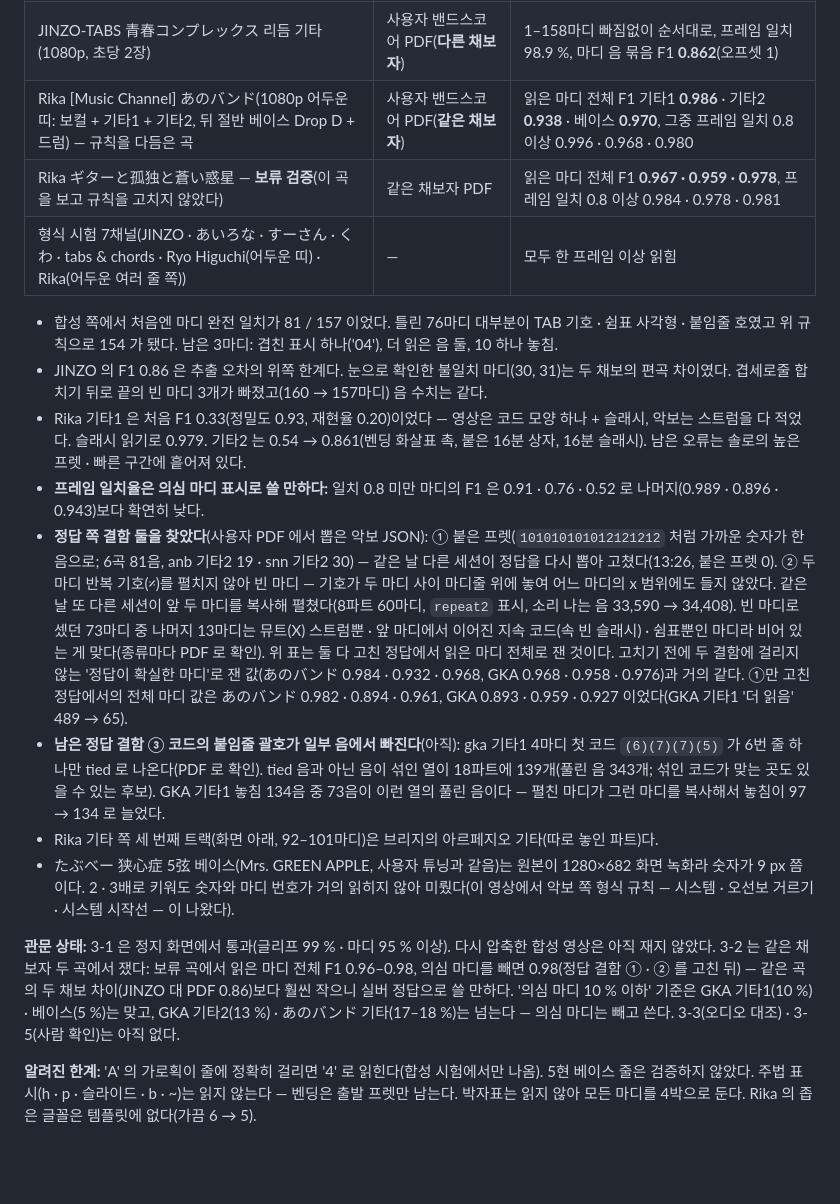
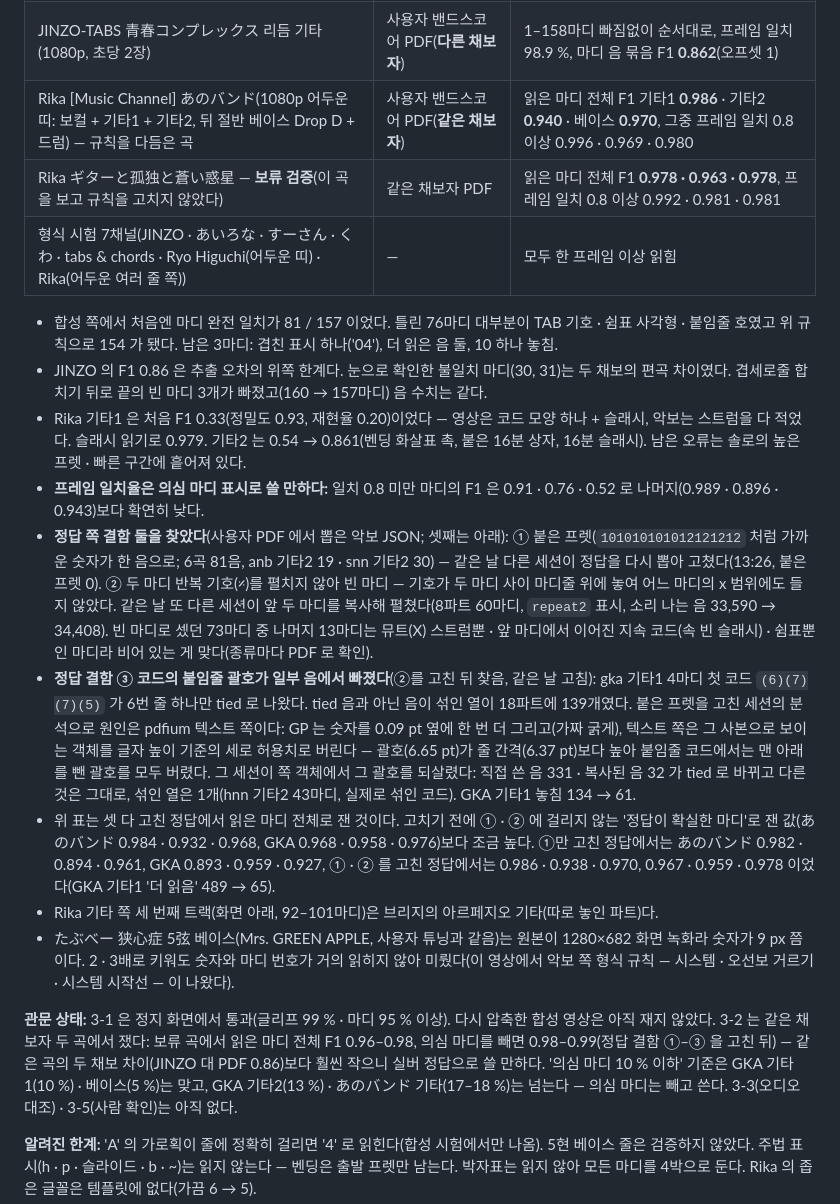
Before and after one commit to bhj2837/bandscribe, a Markdown page: docs/TAB_VIDEO.md, the part around the change. Rendered like a GitHub page; blank space fills up the shorter version.

Commit message:
TAB_VIDEO: Rika comparisons on sheet truth with tie parens restored (defect 3 fixed)

```diff
--- a/docs/TAB_VIDEO.md
+++ b/docs/TAB_VIDEO.md
@@ -114,8 +114,8 @@ bandscribe tabvid score data/eval/tabvid/read/<id>_n6.json --job <작업 키> [-
 |---|---|---|
 | 합성 쪽(우리 青春コンプレックス 탭을 alphaTab 으로 그린 1920 px 화면 한 장, 157마디) | 그 탭 자체 | 음 정밀도 0.999 · 재현율 0.9997, 마디 완전 일치 **154 / 157** |
 | JINZO-TABS 青春コンプレックス 리듬 기타(1080p, 초당 2장) | 사용자 밴드스코어 PDF(**다른 채보자**) | 1–158마디 빠짐없이 순서대로, 프레임 일치 98.9 %, 마디 음 묶음 F1 **0.862**(오프셋 1) |
-| Rika [Music Channel] あのバンド(1080p 어두운 띠: 보컬 + 기타1 + 기타2, 뒤 절반 베이스 Drop D + 드럼) — 규칙을 다듬은 곡 | 사용자 밴드스코어 PDF(**같은 채보자**) | 읽은 마디 전체 F1 기타1 **0.986** · 기타2 **0.938** · 베이스 **0.970**, 그중 프레임 일치 0.8 이상 0.996 · 0.968 · 0.980 |
-| Rika ギターと孤独と蒼い惑星 — **보류 검증**(이 곡을 보고 규칙을 고치지 않았다) | 같은 채보자 PDF | 읽은 마디 전체 F1 **0.967 · 0.959 · 0.978**, 프레임 일치 0.8 이상 0.984 · 0.978 · 0.981 |
+| Rika [Music Channel] あのバンド(1080p 어두운 띠: 보컬 + 기타1 + 기타2, 뒤 절반 베이스 Drop D + 드럼) — 규칙을 다듬은 곡 | 사용자 밴드스코어 PDF(**같은 채보자**) | 읽은 마디 전체 F1 기타1 **0.986** · 기타2 **0.940** · 베이스 **0.970**, 그중 프레임 일치 0.8 이상 0.996 · 0.969 · 0.980 |
+| Rika ギターと孤独と蒼い惑星 — **보류 검증**(이 곡을 보고 규칙을 고치지 않았다) | 같은 채보자 PDF | 읽은 마디 전체 F1 **0.978 · 0.963 · 0.978**, 프레임 일치 0.8 이상 0.992 · 0.981 · 0.981 |
 | 형식 시험 7채널(JINZO · あいろな · すーさん · くわ · tabs & chords · Ryo Higuchi(어두운 띠) · Rika(어두운 여러 줄 쪽)) | — | 모두 한 프레임 이상 읽힘 |
 
 - 합성 쪽에서 처음엔 마디 완전 일치가 81 / 157 이었다. 틀린 76마디 대부분이 TAB 기호 · 쉼표 사각형 · 붙임줄 호였고 위 규칙으로 154 가 됐다. 남은
@@ -125,23 +125,27 @@ bandscribe tabvid score data/eval/tabvid/read/<id>_n6.json --job <작업 키> [-
 - Rika 기타1 은 처음 F1 0.33(정밀도 0.93, 재현율 0.20)이었다 — 영상은 코드 모양 하나 + 슬래시, 악보는 스트럼을 다 적었다. 슬래시 읽기로 0.979.
   기타2 는 0.54 → 0.861(벤딩 화살표 촉, 붙은 16분 상자, 16분 슬래시). 남은 오류는 솔로의 높은 프렛 · 빠른 구간에 흩어져 있다.
 - **프레임 일치율은 의심 마디 표시로 쓸 만하다:** 일치 0.8 미만 마디의 F1 은 0.91 · 0.76 · 0.52 로 나머지(0.989 · 0.896 · 0.943)보다 확연히 낮다.
-- **정답 쪽 결함 둘을 찾았다**(사용자 PDF 에서 뽑은 악보 JSON): ① 붙은 프렛(`101010101012121212` 처럼 가까운 숫자가 한 음으로; 6곡 81음, anb
+- **정답 쪽 결함 둘을 찾았다**(사용자 PDF 에서 뽑은 악보 JSON; 셋째는 아래): ① 붙은 프렛(`101010101012121212` 처럼 가까운 숫자가 한 음으로; 6곡 81음, anb
   기타2 19 · snn 기타2 30) — 같은 날 다른 세션이 정답을 다시 뽑아 고쳤다(13:26, 붙은 프렛 0). ② 두 마디 반복 기호(𝄎)를 펼치지 않아 빈 마디 —
   기호가 두 마디 사이 마디줄 위에 놓여 어느 마디의 x 범위에도 들지 않았다. 같은 날 또 다른 세션이 앞 두 마디를 복사해 펼쳤다(8파트 60마디, `repeat2`
   표시, 소리 나는 음 33,590 → 34,408). 빈 마디로 셌던 73마디 중 나머지 13마디는 뮤트(X) 스트럼뿐 · 앞 마디에서 이어진 지속 코드(속 빈 슬래시) ·
-  쉼표뿐인 마디라 비어 있는 게 맞다(종류마다 PDF 로 확인). 위 표는 둘 다 고친 정답에서 읽은 마디 전체로 잰 것이다. 고치기 전에 두 결함에 걸리지 않는
-  '정답이 확실한 마디'로 잰 값(あのバンド 0.984 · 0.932 · 0.968, GKA 0.968 · 0.958 · 0.976)과 거의 같다. ①만 고친 정답에서의 전체 마디 값은
-  あのバンド 0.982 · 0.894 · 0.961, GKA 0.893 · 0.959 · 0.927 이었다(GKA 기타1 '더 읽음' 489 → 65).
-- **남은 정답 결함 ③ 코드의 붙임줄 괄호가 일부 음에서 빠진다**(아직): gka 기타1 4마디 첫 코드 `(6)(7)(7)(5)` 가 6번 줄 하나만 tied 로 나온다(PDF
-  로 확인). tied 음과 아닌 음이 섞인 열이 18파트에 139개(풀린 음 343개; 섞인 코드가 맞는 곳도 있을 수 있는 후보). GKA 기타1 놓침 134음 중 73음이
-  이런 열의 풀린 음이다 — 펼친 마디가 그런 마디를 복사해서 놓침이 97 → 134 로 늘었다.
+  쉼표뿐인 마디라 비어 있는 게 맞다(종류마다 PDF 로 확인).
+- **정답 결함 ③ 코드의 붙임줄 괄호가 일부 음에서 빠졌다**(②를 고친 뒤 찾음, 같은 날 고침): gka 기타1 4마디 첫 코드 `(6)(7)(7)(5)` 가 6번 줄
+  하나만 tied 로 나왔다. tied 음과 아닌 음이 섞인 열이 18파트에 139개였다. 붙은 프렛을 고친 세션의 분석으로 원인은 pdfium 텍스트 쪽이다: GP 는
+  숫자를 0.09 pt 옆에 한 번 더 그리고(가짜 굵게), 텍스트 쪽은 그 사본으로 보이는 객체를 글자 높이 기준의 세로 허용치로 버린다 — 괄호(6.65 pt)가 줄
+  간격(6.37 pt)보다 높아 붙임줄 코드에서는 맨 아래를 뺀 괄호를 모두 버렸다. 그 세션이 쪽 객체에서 그 괄호를 되살렸다:
+  직접 쓴 음 331 · 복사된 음 32 가 tied 로 바뀌고 다른 것은 그대로, 섞인 열은 1개(hnn 기타2 43마디, 실제로 섞인 코드). GKA 기타1 놓침 134 → 61.
+- 위 표는 셋 다 고친 정답에서 읽은 마디 전체로 잰 것이다. 고치기 전에 ① · ② 에 걸리지 않는 '정답이 확실한 마디'로 잰 값(あのバンド 0.984 · 0.932 ·
+  0.968, GKA 0.968 · 0.958 · 0.976)보다 조금 높다. ①만 고친 정답에서는 あのバンド 0.982 · 0.894 · 0.961, GKA 0.893 · 0.959 · 0.927, ① · ② 를
+  고친 정답에서는 0.986 · 0.938 · 0.970, 0.967 · 0.959 · 0.978 이었다(GKA 기타1 '더 읽음' 489 → 65).
 - Rika 기타 쪽 세 번째 트랙(화면 아래, 92–101마디)은 브리지의 아르페지오 기타(따로 놓인 파트)다.
 - たぶべー 狭心症 5弦 베이스(Mrs. GREEN APPLE, 사용자 튜닝과 같음)는 원본이 1280×682 화면 녹화라 숫자가 9 px 쯤이다. 2 · 3배로 키워도 숫자와 마디
   번호가 거의 읽히지 않아 미뤘다(이 영상에서 악보 쪽 형식 규칙 — 시스템 · 오선보 거르기 · 시스템 시작선 — 이 나왔다).
 
 **관문 상태:** 3-1 은 정지 화면에서 통과(글리프 99 % · 마디 95 % 이상). 다시 압축한 합성 영상은 아직 재지 않았다. 3-2 는 같은 채보자 두 곡에서 쟀다:
-보류 곡에서 읽은 마디 전체 F1 0.96–0.98, 의심 마디를 빼면 0.98(정답 결함 ① · ② 를 고친 뒤) — 같은 곡의 두 채보 차이(JINZO 대 PDF
-0.86)보다 훨씬 작으니 실버 정답으로 쓸 만하다. '의심 마디 10 % 이하' 기준은 GKA 기타1(10 %) · 베이스(5 %)는 맞고, GKA 기타2(13 %) · あのバンド 기타(17–18 %)는 넘는다 — 의심 마디는
+보류 곡에서 읽은 마디 전체 F1 0.96–0.98, 의심 마디를 빼면 0.98–0.99(정답 결함 ①–③ 을 고친 뒤) — 같은 곡의 두 채보 차이(JINZO 대
+PDF 0.86)보다 훨씬 작으니 실버 정답으로 쓸 만하다. '의심 마디 10 % 이하' 기준은 GKA 기타1(10 %) · 베이스(5 %)는 맞고, GKA 기타2(13 %) ·
+あのバンド 기타(17–18 %)는 넘는다 — 의심 마디는
 빼고 쓴다. 3-3(오디오 대조) · 3-5(사람 확인)는 아직 없다.
 
 **알려진 한계:** 'A' 의 가로획이 줄에 정확히 걸리면 '4' 로 읽힌다(합성 시험에서만 나옴). 5현 베이스 줄은 검증하지 않았다. 주법 표시(h · p · 슬라이드 ·
```
